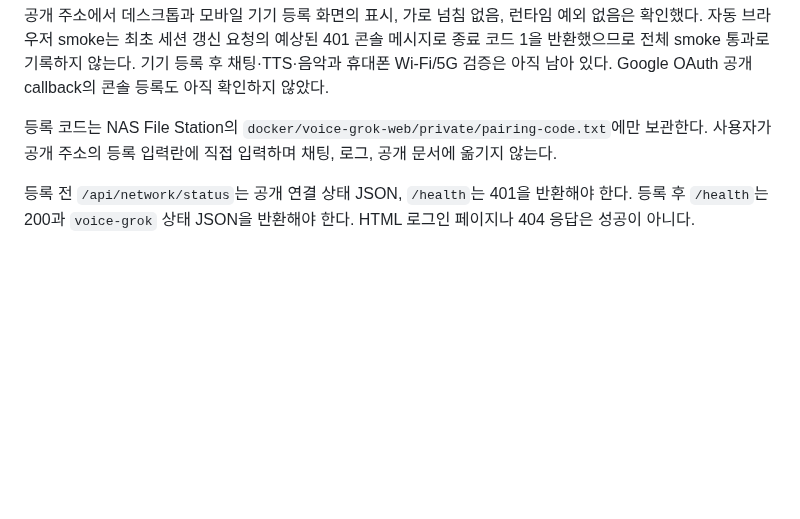
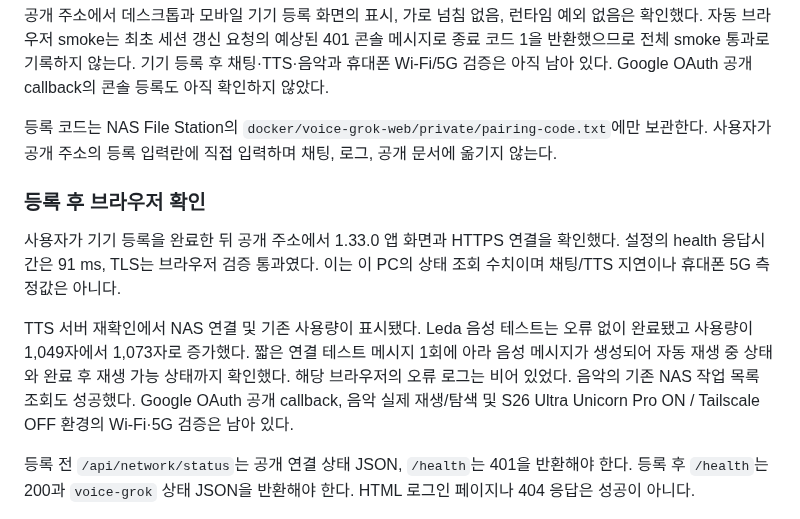
Before and after one commit to Augustine-H/drivemode, a Markdown page: docs/public-https-imhmh.md, the part around the change. GitHub-like rendering; blank space fills up the shorter version.

Commit message:
docs(deploy): verify paired HTTPS chat TTS and music listing

```diff
--- a/docs/public-https-imhmh.md
+++ b/docs/public-https-imhmh.md
@@ -73,6 +73,12 @@ DSM 역방향 프록시 목록에서 `imhmh.synology.me:443`을 사용하는 기
 
 등록 코드는 NAS File Station의 `docker/voice-grok-web/private/pairing-code.txt`에만 보관한다. 사용자가 공개 주소의 등록 입력란에 직접 입력하며 채팅, 로그, 공개 문서에 옮기지 않는다.
 
+### 등록 후 브라우저 확인
+
+사용자가 기기 등록을 완료한 뒤 공개 주소에서 1.33.0 앱 화면과 HTTPS 연결을 확인했다. 설정의 health 응답시간은 91 ms, TLS는 브라우저 검증 통과였다. 이는 이 PC의 상태 조회 수치이며 채팅/TTS 지연이나 휴대폰 5G 측정값은 아니다.
+
+TTS 서버 재확인에서 NAS 연결 및 기존 사용량이 표시됐다. Leda 음성 테스트는 오류 없이 완료됐고 사용량이 1,049자에서 1,073자로 증가했다. 짧은 연결 테스트 메시지 1회에 아라 음성 메시지가 생성되어 자동 재생 중 상태와 완료 후 재생 가능 상태까지 확인했다. 해당 브라우저의 오류 로그는 비어 있었다. 음악의 기존 NAS 작업 목록 조회도 성공했다. Google OAuth 공개 callback, 음악 실제 재생/탐색 및 S26 Ultra Unicorn Pro ON / Tailscale OFF 환경의 Wi-Fi·5G 검증은 남아 있다.
+
 등록 전 `/api/network/status`는 공개 연결 상태 JSON, `/health`는 401을 반환해야 한다. 등록 후 `/health`는 200과 `voice-grok` 상태 JSON을 반환해야 한다. HTML 로그인 페이지나 404 응답은 성공이 아니다.
 
 그다음 S26 Ultra에서 Unicorn Pro ON / Tailscale OFF로 Wi-Fi와 5G의 채팅·TTS 첫 응답, 음악 재생·탐색, 화면 복귀를 확인한다. 현재 확인한 HTTP 응답 시간은 채팅/TTS 지연 측정값이 아니다.
```
